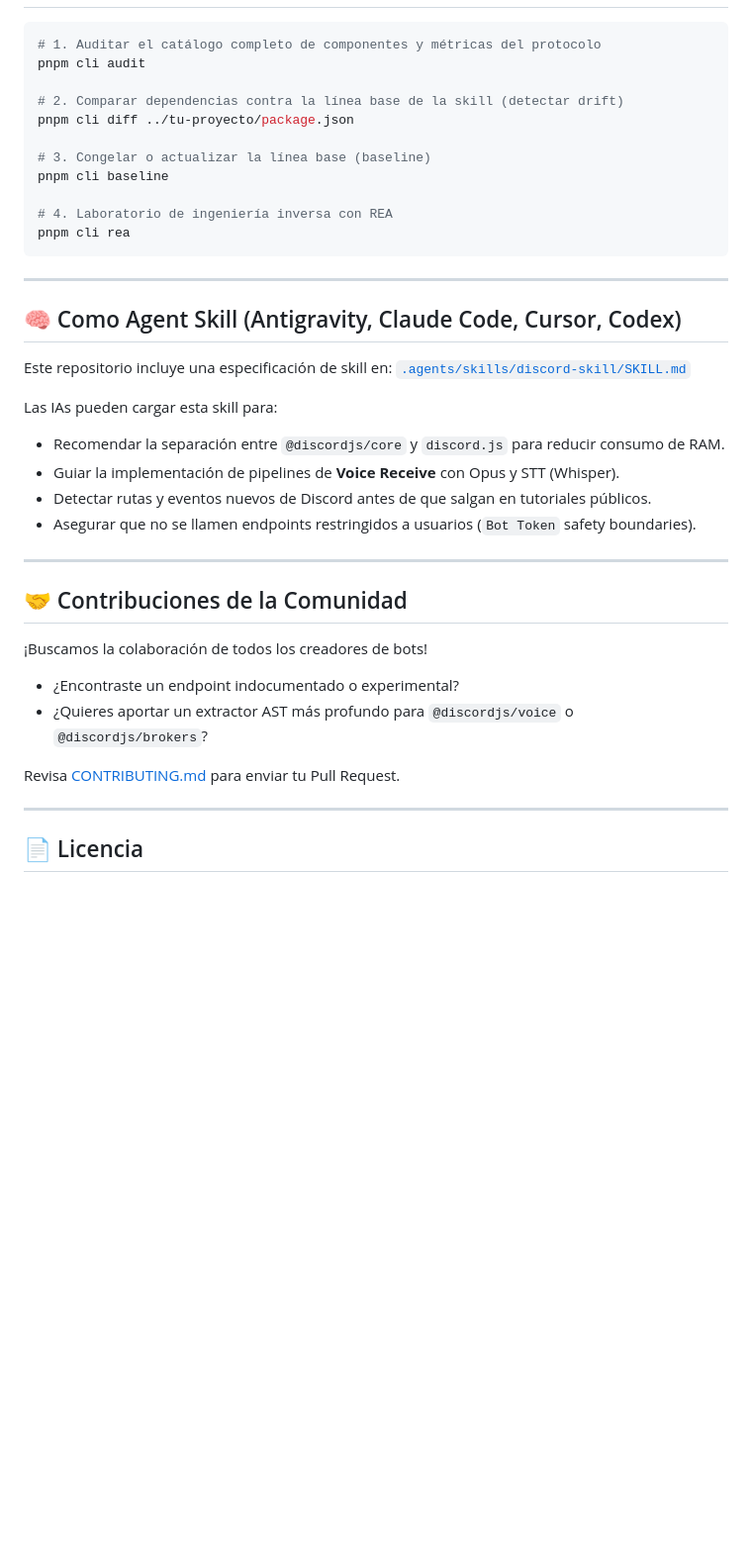
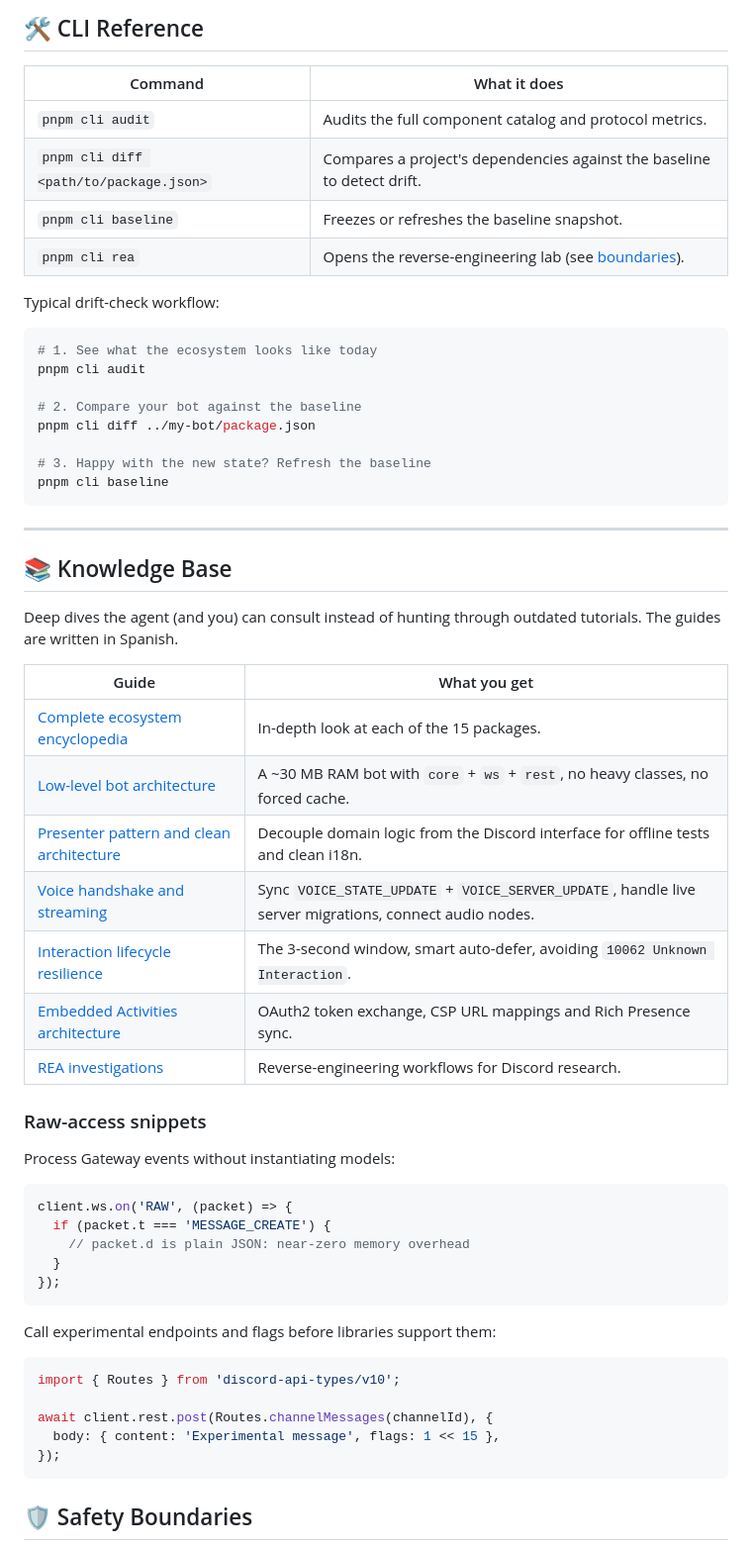
Before and after one commit to Shnimlz/discord-skill, a Markdown page: README.md, the part around one of its changes. Shown at 99% size. GitHub-like rendering; blank space fills up the shorter version.

Commit message:
Revise README for improved clarity and structure
Updated README to enhance clarity and structure, added badges, and improved descriptions of features and installation instructions.

````diff
--- a/README.md
+++ b/README.md
@@ -55,44 +118,63 @@ npx skills add Shnimlz/discord-skill
+## 🛠️ CLI Reference
+
+| Command | What it does |
+| --- | --- |
+| `pnpm cli audit` | Audits the full component catalog and protocol metrics. |
+| `pnpm cli diff <path/to/package.json>` | Compares a project's dependencies against the baseline to detect drift. |
+| `pnpm cli baseline` | Freezes or refreshes the baseline snapshot. |
+| `pnpm cli rea` | Opens the reverse-engineering lab (see [boundaries](#-safety-boundaries)). |
+
+Typical drift-check workflow:
 
 ```bash
-# 1. Auditar el catálogo completo de componentes y métricas del protocolo
+# 1. See what the ecosystem looks like today
 pnpm cli audit
 
-# 2. Comparar dependencias contra la línea base de la skill (detectar drift)
-pnpm cli diff ../tu-proyecto/package.json
+# 2. Compare your bot against the baseline
+pnpm cli diff ../my-bot/package.json
 
-# 3. Congelar o actualizar la línea base (baseline)
+# 3. Happy with the new state? Refresh the baseline
 pnpm cli baseline
-
-# 4. Laboratorio de ingeniería inversa con REA
-pnpm cli rea
 ```
 
 ---
 
-## 🧠 Como Agent Skill (Antigravity, Claude Code, Cursor, Codex)
+## 📚 Knowledge Base
 
-Este repositorio incluye una especificación de skill en:
-[`.agents/skills/discord-skill/SKILL.md`](.agents/skills/discord-skill/SKILL.md)
+Deep dives the agent (and you) can consult instead of hunting through outdated tutorials. The guides are written in Spanish.
 
-Las IAs pueden cargar esta skill para:
+| Guide | What you get |
+| --- | --- |
+| [Complete ecosystem encyclopedia](.agents/skills/discord-skill/references/ecosystem-packages-complete.md) | In-depth look at each of the 15 packages. |
+| [Low-level bot architecture](.agents/skills/discord-skill/references/low-level-bot-architecture.md) | A ~30 MB RAM bot with `core` + `ws` + `rest`, no heavy classes, no forced cache. |
+| [Presenter pattern and clean architecture](.agents/skills/discord-skill/references/clean-architecture-presenters.md) | Decouple domain logic from the Discord interface for offline tests and clean i18n. |
+| [Voice handshake and streaming](.agents/skills/discord-skill/references/voice-handshake-and-streaming.md) | Sync `VOICE_STATE_UPDATE` + `VOICE_SERVER_UPDATE`, handle live server migrations, connect audio nodes. |
+| [Interaction lifecycle resilience](.agents/skills/discord-skill/references/interaction-lifecycle-resilience.md) | The 3-second window, smart auto-defer, avoiding `10062 Unknown Interaction`. |
+| [Embedded Activities architecture](.agents/skills/discord-skill/references/embedded-activities-architecture.md) | OAuth2 token exchange, CSP URL mappings and Rich Presence sync. |
+| [REA investigations](.agents/skills/discord-skill/references/rea-discord-investigations.md) | Reverse-engineering workflows for Discord research. |
 
-- Recomendar la separación entre `@discordjs/core` y `discord.js` para reducir consumo de RAM.
-- Guiar la implementación de pipelines de **Voice Receive** con Opus y STT (Whisper).
-- Detectar rutas y eventos nuevos de Discord antes de que salgan en tutoriales públicos.
-- Asegurar que no se llamen endpoints restringidos a usuarios (`Bot Token` safety boundaries).
+### Raw-access snippets
 
----
+Process Gateway events without instantiating models:
 
-## 🤝 Contribuciones de la Comunidad
+```js
+client.ws.on('RAW', (packet) => {
+  if (packet.t === 'MESSAGE_CREATE') {
+    // packet.d is plain JSON: near-zero memory overhead
+  }
+});
+```
 
-¡Buscamos la colaboración de todos los creadores de bots!
+Call experimental endpoints and flags before libraries support them:
 
-- ¿Encontraste un endpoint indocumentado o experimental?
-- ¿Quieres aportar un extractor AST más profundo para `@discordjs/voice` o `@discordjs/brokers`?
+```js
+import { Routes } from 'discord-api-types/v10';
 
-Revisa [CONTRIBUTING.md](CONTRIBUTING.md) para enviar tu Pull Request.
+await client.rest.post(Routes.channelMessages(channelId), {
+  body: { content: 'Experimental message', flags: 1 << 15 },
+});
+```
 
----
 
-## 📄 Licencia
+## 🛡️ Safety Boundaries
 
````
Also changed, not shown: other parts of README.md (+132 -35 lines).
